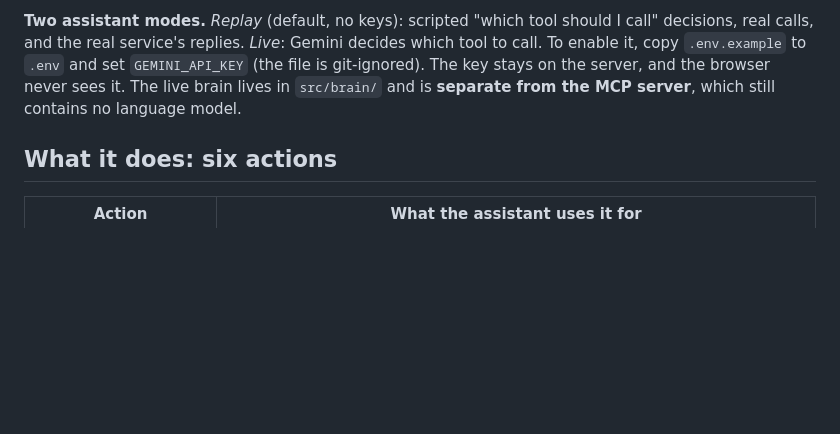
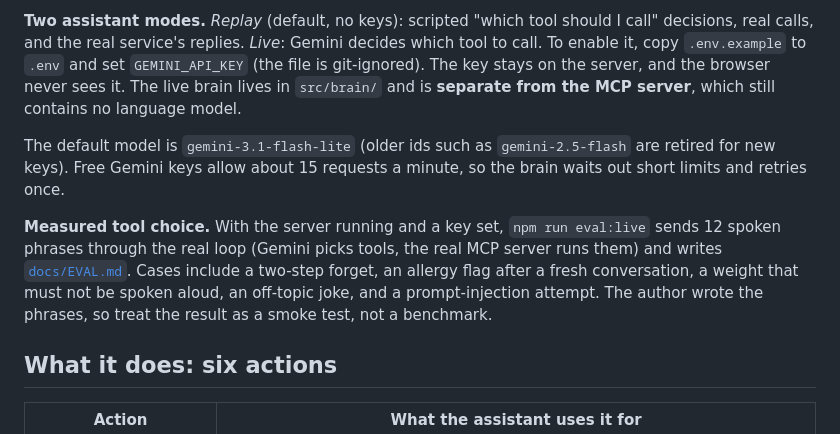
Before and after one commit to fazilnazkolambil/daizee-mcp, a Markdown page: README.md, the part around the change. Rendered like a GitHub page; blank space fills up the shorter version.

Commit message:
docs: document the eval, model default and rate limits
Co-Authored-By: Claude Sonnet 5.5 <noreply@anthropic.com>

```diff
--- a/README.md
+++ b/README.md
@@ -52,6 +52,10 @@ A generic "voice assistant" screen (no Amazon or Echo logos) that is a **real MC
 - voice in and out through the browser's Web Speech API (typed input always works). In Chrome, speech recognition sends audio to Google's servers.
 
 **Two assistant modes.** *Replay* (default, no keys): scripted "which tool should I call" decisions, real calls, and the real service's replies. *Live*: Gemini decides which tool to call. To enable it, copy `.env.example` to `.env` and set `GEMINI_API_KEY` (the file is git-ignored). The key stays on the server, and the browser never sees it. The live brain lives in `src/brain/` and is **separate from the MCP server**, which still contains no language model.
+
+The default model is `gemini-3.1-flash-lite` (older ids such as `gemini-2.5-flash` are retired for new keys). Free Gemini keys allow about 15 requests a minute, so the brain waits out short limits and retries once.
+
+**Measured tool choice.** With the server running and a key set, `npm run eval:live` sends 12 spoken phrases through the real loop (Gemini picks tools, the real MCP server runs them) and writes [`docs/EVAL.md`](docs/EVAL.md). Cases include a two-step forget, an allergy flag after a fresh conversation, a weight that must not be spoken aloud, an off-topic joke, and a prompt-injection attempt. The author wrote the phrases, so treat the result as a smoke test, not a benchmark.
 
 ## What it does: six actions
 
```
